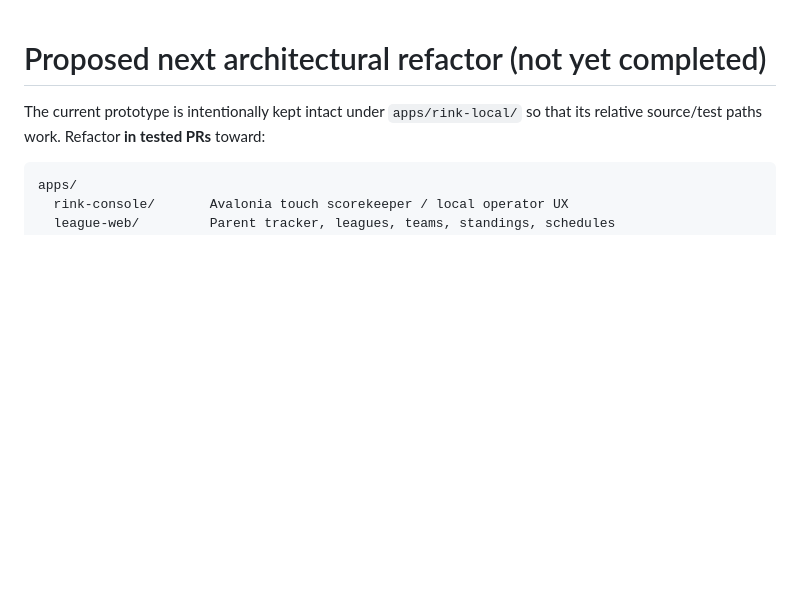
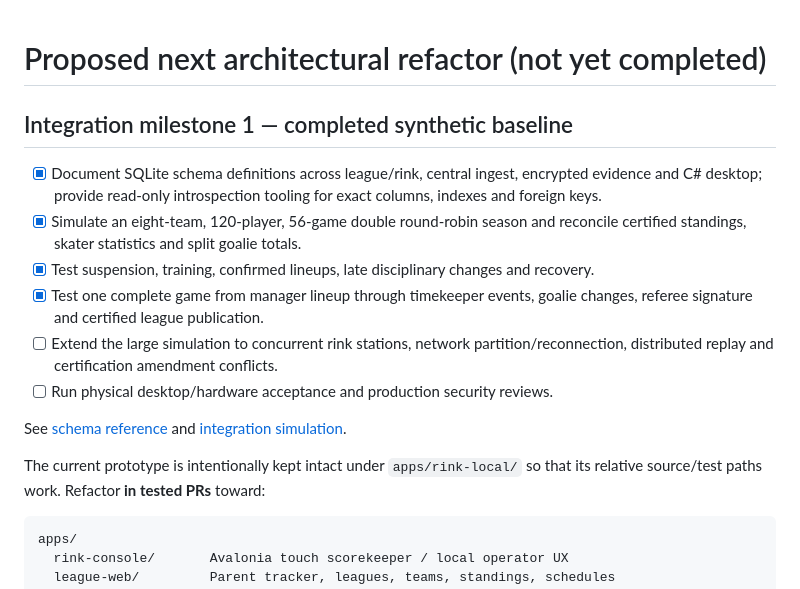
Before and after one commit to jeffadickson/IceBreaker, a Markdown page: REPO_ROADMAP.md, the part around the change. Rendered like a GitHub page; blank space fills up the shorter version.

Commit message:
docs(roadmap): mark 56-game baseline and schema catalog complete; track distributed recovery next

```diff
--- a/REPO_ROADMAP.md
+++ b/REPO_ROADMAP.md
@@ -1,4 +1,16 @@
 # Proposed next architectural refactor (not yet completed)
+
+## Integration milestone 1 — completed synthetic baseline
+
+- [x] Document SQLite schema definitions across league/rink, central ingest, encrypted evidence and C# desktop; provide read-only introspection tooling for exact columns, indexes and foreign keys.
+- [x] Simulate an eight-team, 120-player, 56-game double round-robin season and reconcile certified standings, skater statistics and split goalie totals.
+- [x] Test suspension, training, confirmed lineups, late disciplinary changes and recovery.
+- [x] Test one complete game from manager lineup through timekeeper events, goalie changes, referee signature and certified league publication.
+- [ ] Extend the large simulation to concurrent rink stations, network partition/reconnection, distributed replay and certification amendment conflicts.
+- [ ] Run physical desktop/hardware acceptance and production security reviews.
+
+See [schema reference](apps/rink-local/docs/database-schemas.md) and [integration simulation](apps/rink-local/docs/full-league-integration-simulation.md).
+
 
 The current prototype is intentionally kept intact under `apps/rink-local/` so that its relative source/test paths work. Refactor **in tested PRs** toward:
 
```
